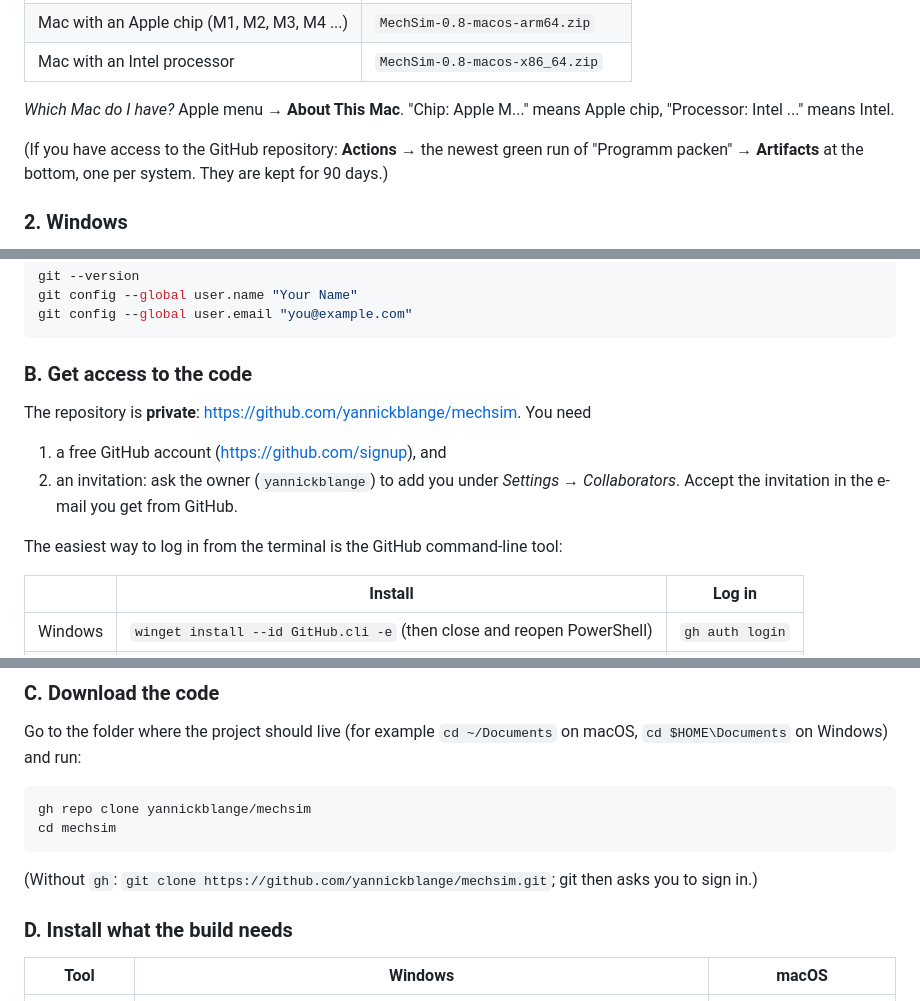
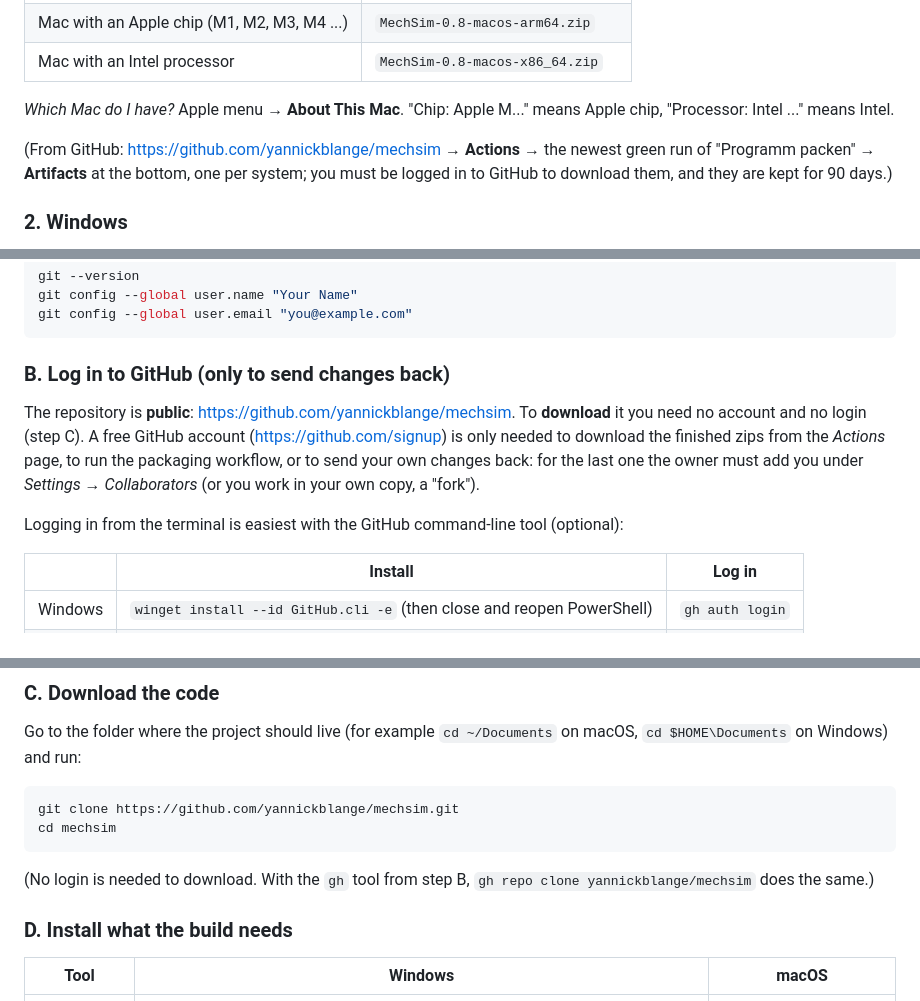
Before and after one commit to yannickblange/mechsim, a Markdown page: docs/INSTALL.md, 3 parts joined by grey strips. GitHub-like rendering.

Commit message:
docs: INSTALL.md for the public repository (clone without login)
Co-Authored-By: Claude Sonnet 5.5 <noreply@anthropic.com>

````diff
--- a/docs/INSTALL.md
+++ b/docs/INSTALL.md
@@ -27,7 +27,7 @@ Whoever gives you MechSim sends you one zip file. Take the one that fits your co
 
 *Which Mac do I have?* Apple menu  → **About This Mac**. "Chip: Apple M..." means Apple chip, "Processor: Intel ..." means Intel.
 
-(If you have access to the GitHub repository: **Actions** → the newest green run of "Programm packen" → **Artifacts** at the bottom, one per system. They are kept for 90 days.)
+(From GitHub: <https://github.com/yannickblange/mechsim> → **Actions** → the newest green run of "Programm packen" → **Artifacts** at the bottom, one per system; you must be logged in to GitHub to download them, and they are kept for 90 days.)
 
 ### 2. Windows
 
@@ -95,13 +95,11 @@ git config --global user.name "Your Name"
 git config --global user.email "you@example.com"
 ```
 
-### B. Get access to the code
+### B. Log in to GitHub (only to send changes back)
 
-The repository is **private**: <https://github.com/yannickblange/mechsim>. You need
-1. a free GitHub account (<https://github.com/signup>), and
-2. an invitation: ask the owner (`yannickblange`) to add you under *Settings → Collaborators*. Accept the invitation in the e-mail you get from GitHub.
+The repository is **public**: <https://github.com/yannickblange/mechsim>. To **download** it you need no account and no login (step C). A free GitHub account (<https://github.com/signup>) is only needed to download the finished zips from the *Actions* page, to run the packaging workflow, or to send your own changes back: for the last one the owner must add you under *Settings → Collaborators* (or you work in your own copy, a "fork").
 
-The easiest way to log in from the terminal is the GitHub command-line tool:
+Logging in from the terminal is easiest with the GitHub command-line tool (optional):
 
 | | Install | Log in |
 |---|---|---|
@@ -114,10 +112,10 @@ The easiest way to log in from the terminal is the GitHub command-line tool:
 
 Go to the folder where the project should live (for example `cd ~/Documents` on macOS, `cd $HOME\Documents` on Windows) and run:
 ```bash
-gh repo clone yannickblange/mechsim
+git clone https://github.com/yannickblange/mechsim.git
 cd mechsim
 ```
-(Without `gh`: `git clone https://github.com/yannickblange/mechsim.git`; git then asks you to sign in.)
+(No login is needed to download. With the `gh` tool from step B, `gh repo clone yannickblange/mechsim` does the same.)
 
 ### D. Install what the build needs
 
````
Also changed, not shown: other parts of docs/INSTALL.md (+1 -1 lines).
